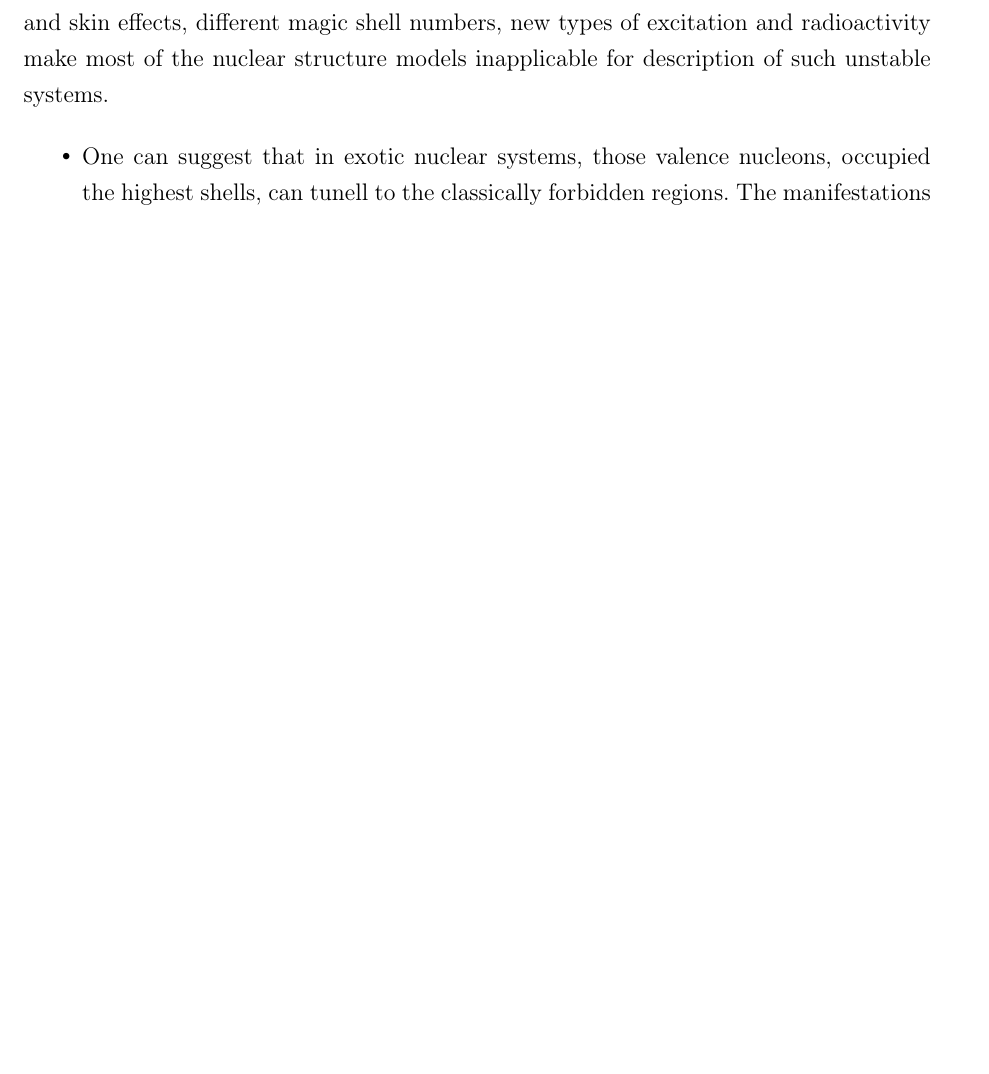
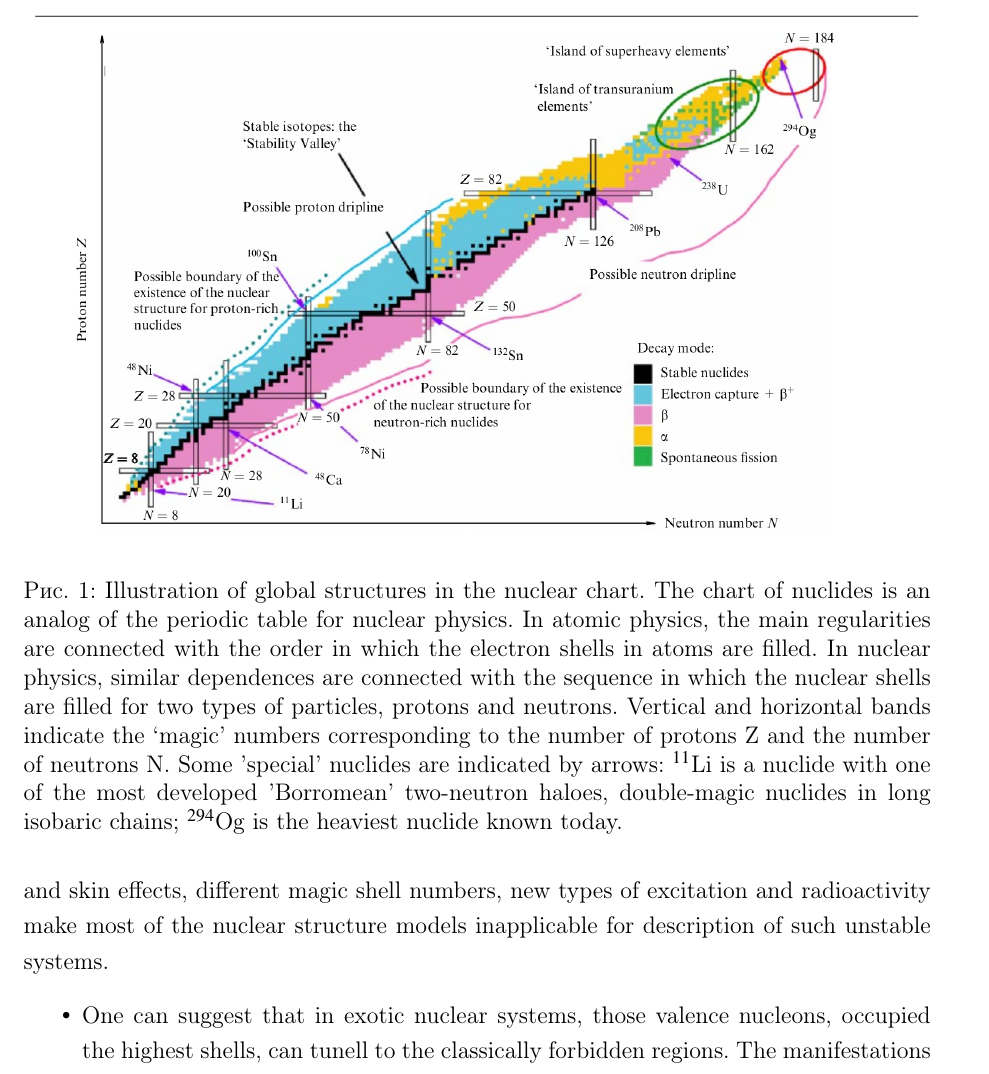
Before and after one commit to himyss/PhDthesis, a LaTeX document (main.tex, which reads introduction.tex): part of page 2 of 13 before the commit and part of page 2 of 14 after it, cut at the place of the change, the shorter picture padded with empty space. Compiled offline with pdfLaTeX.

Commit message:
data added

```diff
--- a/introduction.tex
+++ b/introduction.tex
@@ -9,6 +9,23 @@ All the nuclei can be classified by the number of nucleons (A).
 In light (A<12) stable nuclei, the number of neutrons (N) is approximately equal to the number of protons (Z).
 For the stable heavy systems, the ratio of mass over charge is increasing and reaches the value of 1.6 in a region of A>250.
 This neutron-proton asymmetry for is explained by the very short range of nuclear forces and Coulomb repulsion.
+
+%-------------------------------------------------------------------------------
+\begin{figure}[t]
+	\begin{center}
+		\includegraphics[width=1\textwidth]{figures/map.png}
+	\end{center}
+	%
+	\caption{Illustration of global structures in the nuclear chart.
+		The chart of nuclides is an analog of the periodic table for nuclear physics.
+		In atomic physics, the main regularities are connected with the order in which the electron shells in atoms are filled.
+		In nuclear physics, similar dependences are connected with the sequence in which the nuclear shells are filled for two types of particles, protons and neutrons.
+		Vertical and horizontal bands indicate the `magic' numbers corresponding to the number of protons Z and the number of neutrons N.
+		Some 'special' nuclides are indicated by arrows: $^{11}$Li is a nuclide with one of the most developed 'Borromean' two-neutron haloes, double-magic nuclides in long isobaric chains; $^{294}$Og is the heaviest nuclide known today.}
+	%
+	\label{fig:helium_anomaly}
+\end{figure}
+%-------------------------------------------------------------------------------
 
 It is known that there are 243 stable nuclei, but in nature one can find about 339 \textcolor{red}{[cite UFN OLD]}.
 That means, that some of them are unstable with respect to $\alpha-$, $\beta-$ or $\gamma-$decay and fission (for heavy elements), but they are still bound and live long enough to come down to us from the early universe, or are decay products of heavier nuclear systems.
```
Also changed, not shown: history.tex (+11 -8 lines), articles/articles/h7/caamano2008.pdf (added), articles/articles/h7/fortier2007.pdf (added), figures/map.png (added).
